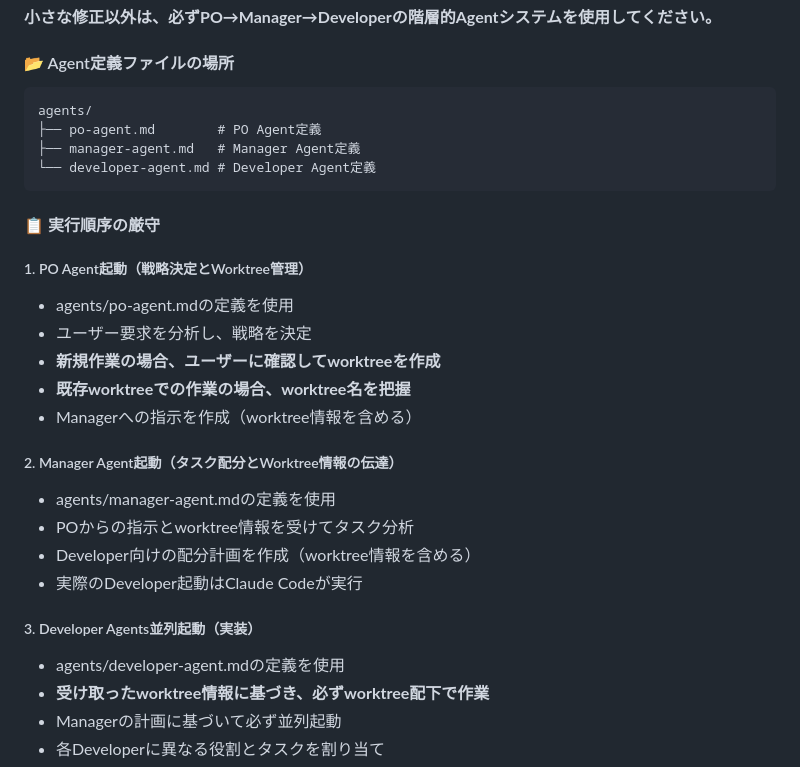
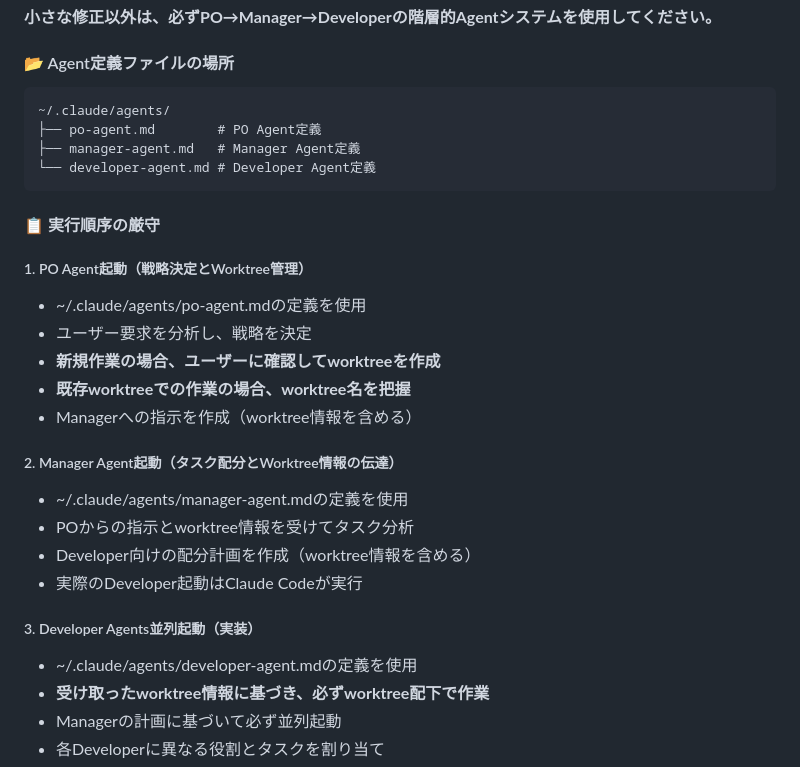
Before and after one commit to sumik5/dotfiles, a Markdown page: claude-code/CLAUDE.md, the part around the change. Rendered like a GitHub page.

Commit message:
docs(agents): Agent定義ファイルパスを絶対パスに修正
Agent定義ファイルの場所を相対パスから絶対パスに統一:
  - agents/ → ~/.claude/agents/ に変更
  - すべてのAgent起動手順で絶対パスを明記
  - PO Agent、Manager Agent、Developer Agentの定義ファイルパスを統一

````diff
--- a/claude-code/CLAUDE.md
+++ b/claude-code/CLAUDE.md
@@ -593,7 +593,7 @@ graph TD
 
 #### 📂 Agent定義ファイルの場所
 ```
-agents/
+~/.claude/agents/
 ├── po-agent.md        # PO Agent定義
 ├── manager-agent.md   # Manager Agent定義
 └── developer-agent.md # Developer Agent定義
@@ -602,20 +602,20 @@ agents/
 #### 📋 実行順序の厳守
 
 ##### 1. PO Agent起動（戦略決定とWorktree管理）
-- agents/po-agent.mdの定義を使用
+- ~/.claude/agents/po-agent.mdの定義を使用
 - ユーザー要求を分析し、戦略を決定
 - **新規作業の場合、ユーザーに確認してworktreeを作成**
 - **既存worktreeでの作業の場合、worktree名を把握**
 - Managerへの指示を作成（worktree情報を含める）
 
 ##### 2. Manager Agent起動（タスク配分とWorktree情報の伝達）
-- agents/manager-agent.mdの定義を使用
+- ~/.claude/agents/manager-agent.mdの定義を使用
 - POからの指示とworktree情報を受けてタスク分析
 - Developer向けの配分計画を作成（worktree情報を含める）
 - 実際のDeveloper起動はClaude Codeが実行
 
 ##### 3. Developer Agents並列起動（実装）
-- agents/developer-agent.mdの定義を使用
+- ~/.claude/agents/developer-agent.mdの定義を使用
 - **受け取ったworktree情報に基づき、必ずworktree配下で作業**
 - Managerの計画に基づいて必ず並列起動
 - 各Developerに異なる役割とタスクを割り当て
````
